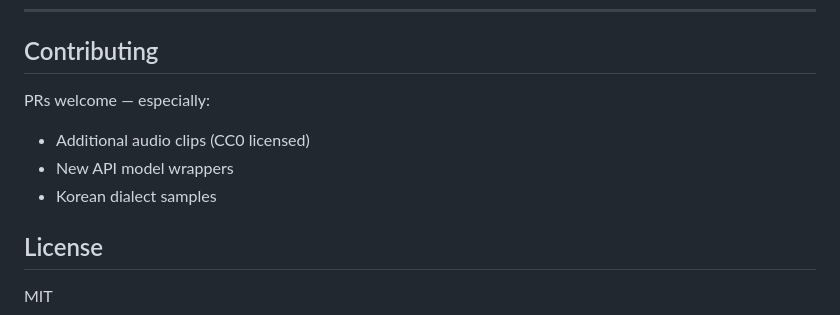
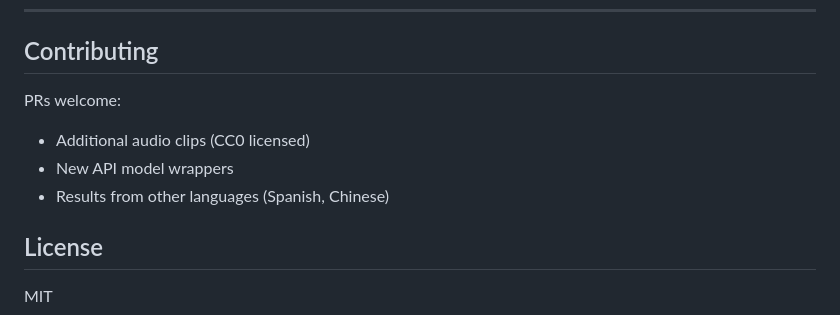
Before and after one commit to devtinapark/korean-asr-benchmark, a Markdown page: README.md, the part around one of its changes. Rendered like a GitHub page.

```diff
--- a/README.md
+++ b/README.md
@@ -146,11 +161,10 @@ python -m src.main --model wav2vec2-korean    # ~1.3GB download
 
 ## Contributing
 
-PRs welcome — especially:
-
+PRs welcome:
 - Additional audio clips (CC0 licensed)
 - New API model wrappers
-- Korean dialect samples
+- Results from other languages (Spanish, Chinese)
 
 ## License
 
```
Also changed, not shown: other parts of README.md (+81 -66 lines).
